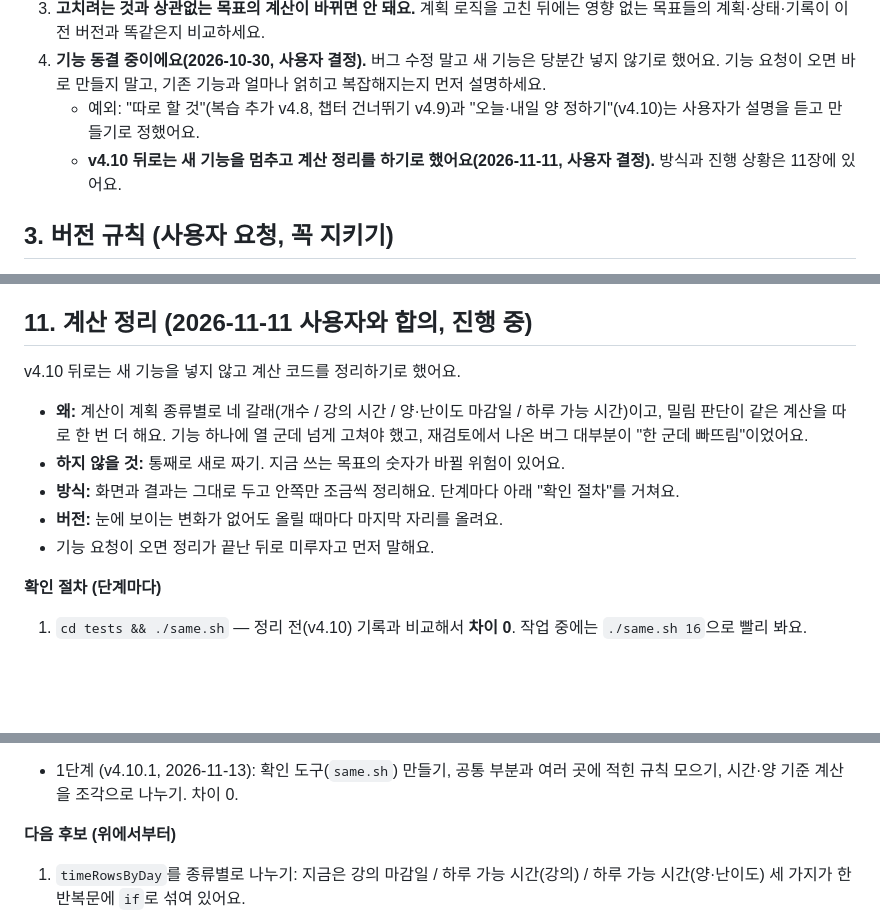
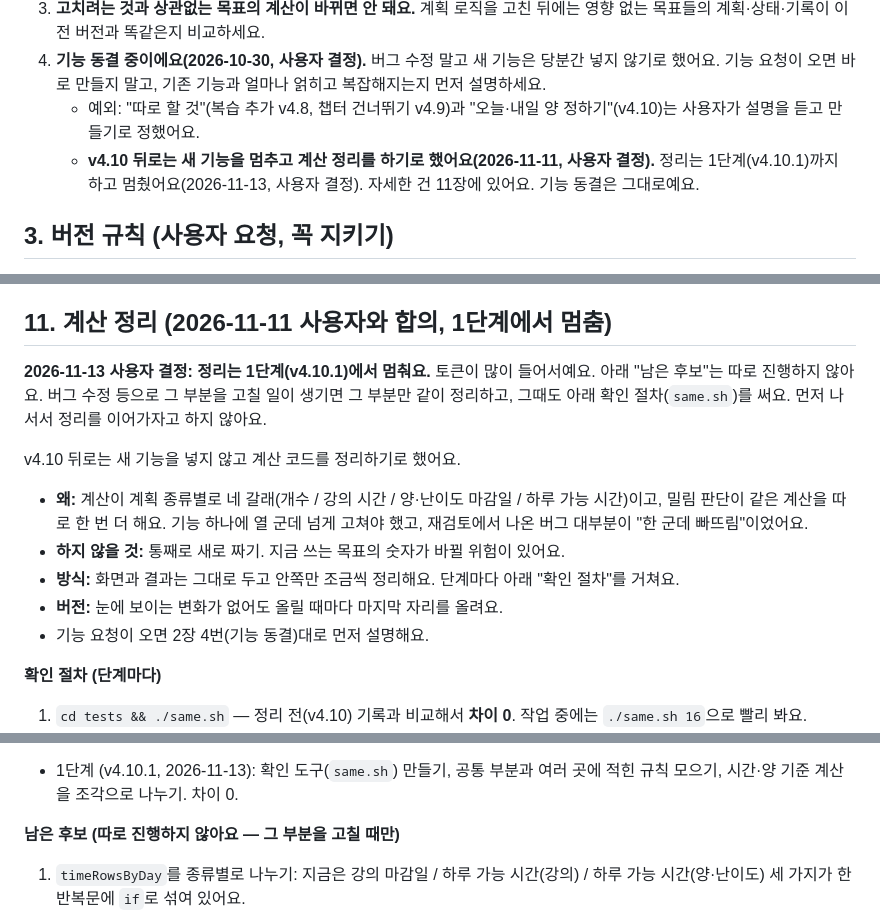
Before and after one commit to ioochoi43-sudo/focuscalculate, a Markdown page: CLAUDE.md, 3 parts joined by grey strips. Rendered like a GitHub page; blank space fills up the shorter version.

Commit message:
docs: 계산 정리 stops after step 1 (user decision, 2026-11-13)
Co-Authored-By: Claude Fable 5.2 <noreply@anthropic.com>
Claude-Session: https://claude.ai/code/session_01ALwpCR6TcWghGQmHkdHqCe

```diff
--- a/CLAUDE.md
+++ b/CLAUDE.md
@@ -23,7 +23,7 @@
 3. **고치려는 것과 상관없는 목표의 계산이 바뀌면 안 돼요.** 계획 로직을 고친 뒤에는 영향 없는 목표들의 계획·상태·기록이 이전 버전과 똑같은지 비교하세요.
 4. **기능 동결 중이에요(2026-10-30, 사용자 결정).** 버그 수정 말고 새 기능은 당분간 넣지 않기로 했어요. 기능 요청이 오면 바로 만들지 말고, 기존 기능과 얼마나 얽히고 복잡해지는지 먼저 설명하세요.
    - 예외: "따로 할 것"(복습 추가 v4.8, 챕터 건너뛰기 v4.9)과 "오늘·내일 양 정하기"(v4.10)는 사용자가 설명을 듣고 만들기로 정했어요.
-   - **v4.10 뒤로는 새 기능을 멈추고 계산 정리를 하기로 했어요(2026-11-11, 사용자 결정).** 방식과 진행 상황은 11장에 있어요.
+   - **v4.10 뒤로는 새 기능을 멈추고 계산 정리를 하기로 했어요(2026-11-11, 사용자 결정).** 정리는 1단계(v4.10.1)까지 하고 멈췄어요(2026-11-13, 사용자 결정). 자세한 건 11장에 있어요. 기능 동결은 그대로예요.
 
 ## 3. 버전 규칙 (사용자 요청, 꼭 지키기)
 
@@ -262,7 +263,9 @@
 6. **양 정하기의 한계:** 양·난이도 목표(페이지 없음)는 챕터 끝으로만 정할 수 있어요. 복습만 하는 날은 정할 수 없어요. 페이지로 정한 범위가 다음 챕터 중간에서 끝나면, 범위 이름에는 끝낸 챕터까지만 나오고 페이지 표시로 구분해요.
 5. **건너뛰기의 진도 숫자:** 건너뛴 챕터 자리를 지나가면 "n / 전체" 진도 숫자에는 끝난 것처럼 세어져요. 실제 일은 맨 뒤 "건너뛴 ○장"에 남아 있어요. 표시만의 문제예요.
 
-## 11. 계산 정리 (2026-11-11 사용자와 합의, 진행 중)
+## 11. 계산 정리 (2026-11-11 사용자와 합의, 1단계에서 멈춤)
+
+**2026-11-13 사용자 결정: 정리는 1단계(v4.10.1)에서 멈춰요.** 토큰이 많이 들어서예요. 아래 "남은 후보"는 따로 진행하지 않아요. 버그 수정 등으로 그 부분을 고칠 일이 생기면 그 부분만 같이 정리하고, 그때도 아래 확인 절차(`same.sh`)를 써요. 먼저 나서서 정리를 이어가자고 하지 않아요.
 
 v4.10 뒤로는 새 기능을 넣지 않고 계산 코드를 정리하기로 했어요.
 
@@ -270,7 +273,7 @@ v4.10 뒤로는 새 기능을 넣지 않고 계산 코드를 정리하기로 했
 - **하지 않을 것:** 통째로 새로 짜기. 지금 쓰는 목표의 숫자가 바뀔 위험이 있어요.
 - **방식:** 화면과 결과는 그대로 두고 안쪽만 조금씩 정리해요. 단계마다 아래 "확인 절차"를 거쳐요.
 - **버전:** 눈에 보이는 변화가 없어도 올릴 때마다 마지막 자리를 올려요.
-- 기능 요청이 오면 정리가 끝난 뒤로 미루자고 먼저 말해요.
+- 기능 요청이 오면 2장 4번(기능 동결)대로 먼저 설명해요.
 
 **확인 절차 (단계마다)**
 1. `cd tests && ./same.sh` — 정리 전(v4.10) 기록과 비교해서 **차이 0**. 작업 중에는 `./same.sh 16`으로 빨리 봐요.
@@ -312,7 +315,7 @@ v4.10 뒤로는 새 기능을 넣지 않고 계산 코드를 정리하기로 했
 **진행 상황**
 - 1단계 (v4.10.1, 2026-11-13): 확인 도구(`same.sh`) 만들기, 공통 부분과 여러 곳에 적힌 규칙 모으기, 시간·양 기준 계산을 조각으로 나누기. 차이 0.
 
-**다음 후보 (위에서부터)**
+**남은 후보 (따로 진행하지 않아요 — 그 부분을 고칠 때만)**
 1. `timeRowsByDay`를 종류별로 나누기: 지금은 강의 마감일 / 하루 가능 시간(강의) / 하루 가능 시간(양·난이도) 세 가지가 한 반복문에 `if`로 섞여 있어요.
 2. "오늘 시작 위치와 하던 챕터"를 한 곳에서 구하기: `buildTimeBasedSchedule`의 시작 부분, `setRebase`, `timeDailyNeed`, `pinRecord`, 페이지 체크, `partChapterShares`가 비슷한 계산을 각자 해요.
 3. "이번 주 안에 채우기"의 목표 지점 계산: 개수 계획, 시간 계획, 재현 세 곳에 따로 있어요. 개수 쪽과 시간 쪽은 아래쪽 범위 제한이 조금 달라서(시간 쪽만 0 아래를 막아요) 그대로는 못 합쳐요.
```
Also changed, not shown: other parts of CLAUDE.md (+1 -0 lines), HISTORY.md (+2 -1 lines).
